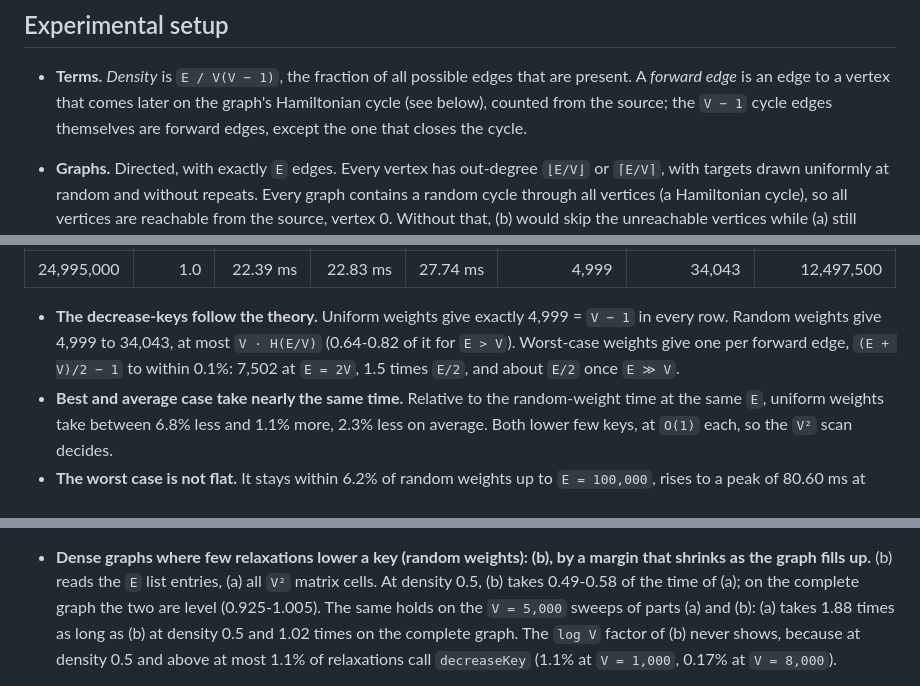
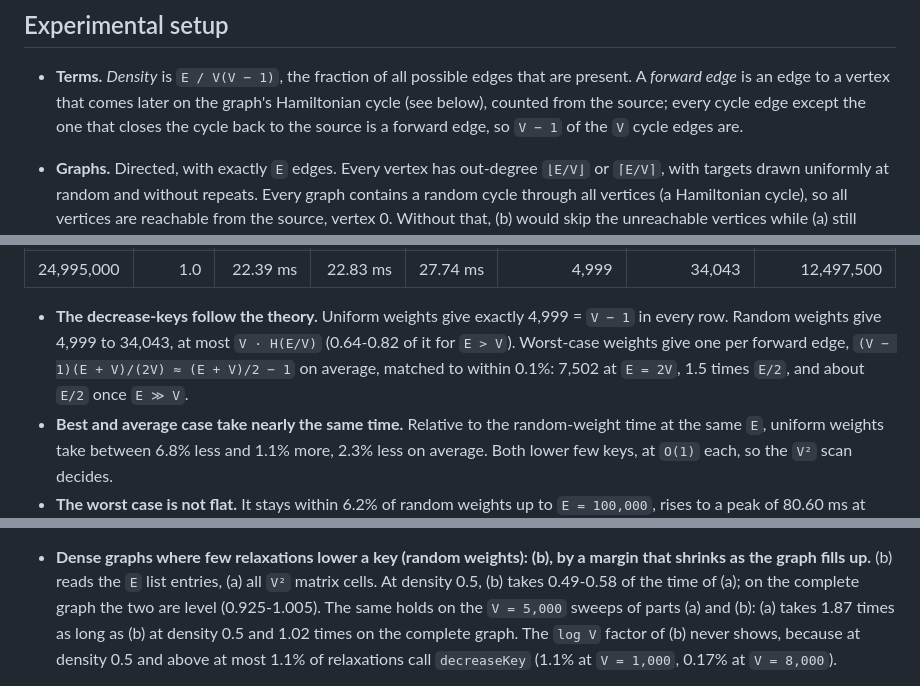
Before and after one commit to DommieAly/SC2001-projects, a Markdown page: project-2/README.md, 3 parts joined by grey strips. GitHub-like rendering.

```diff
--- a/project-2/README.md
+++ b/project-2/README.md
@@ -38,9 +38,9 @@ because that vertex's distance is already the smallest.
 
 - **Terms.** *Density* is `E / V(V − 1)`, the fraction of all possible edges
   that are present. A *forward edge* is an edge to a vertex that comes later
-  on the graph's Hamiltonian cycle (see below), counted from the source; the
-  `V − 1` cycle edges themselves are forward edges, except the one that
-  closes the cycle.
+  on the graph's Hamiltonian cycle (see below), counted from the source;
+  every cycle edge except the one that closes the cycle back to the source is
+  a forward edge, so `V − 1` of the `V` cycle edges are.
 - **Graphs.** Directed, with exactly `E` edges. Every vertex has out-degree
   `⌊E/V⌋` or `⌈E/V⌉`, with targets drawn uniformly at random and without
   repeats. Every graph contains a random cycle through all vertices (a
@@ -184,7 +184,8 @@ The sweep of (ii) with uniform, random and worst-case weights.
 - **The decrease-keys follow the theory.** Uniform weights give exactly
   4,999 = `V − 1` in every row. Random weights give 4,999 to 34,043, at most
   `V · H(E/V)` (0.64-0.82 of it for `E > V`). Worst-case weights give one
-  per forward edge, `(E + V)/2 − 1` to within 0.1%: 7,502 at `E = 2V`,
+  per forward edge, `(V − 1)(E + V)/(2V) ≈ (E + V)/2 − 1` on average,
+  matched to within 0.1%: 7,502 at `E = 2V`,
   1.5 times `E/2`, and about `E/2` once `E ≫ V`.
 - **Best and average case take nearly the same time.** Relative to the
   random-weight time at the same `E`, uniform weights take between 6.8% less
@@ -435,7 +437,7 @@ faster for the larger `V`.
   by a margin that shrinks as the graph fills up.** (b) reads the `E` list
   entries, (a) all `V²` matrix cells. At density 0.5, (b) takes 0.49-0.58 of
   the time of (a); on the complete graph the two are level (0.925-1.005). The
-  same holds on the `V = 5,000` sweeps of parts (a) and (b): (a) takes 1.88
+  same holds on the `V = 5,000` sweeps of parts (a) and (b): (a) takes 1.87
   times as long as (b) at density 0.5 and 1.02 times on the complete graph.
   The `log V` factor of (b) never shows, because at density 0.5 and above at
   most 1.1% of relaxations call `decreaseKey` (1.1% at `V = 1,000`, 0.17% at
```
Also changed, not shown: other parts of project-2/README.md (+3 -2 lines), project-2/plots/part_a_cases.png, project-2/plots/part_b_cases.png, project-2/plots/part_b_vary_v.png, 2 other files.
